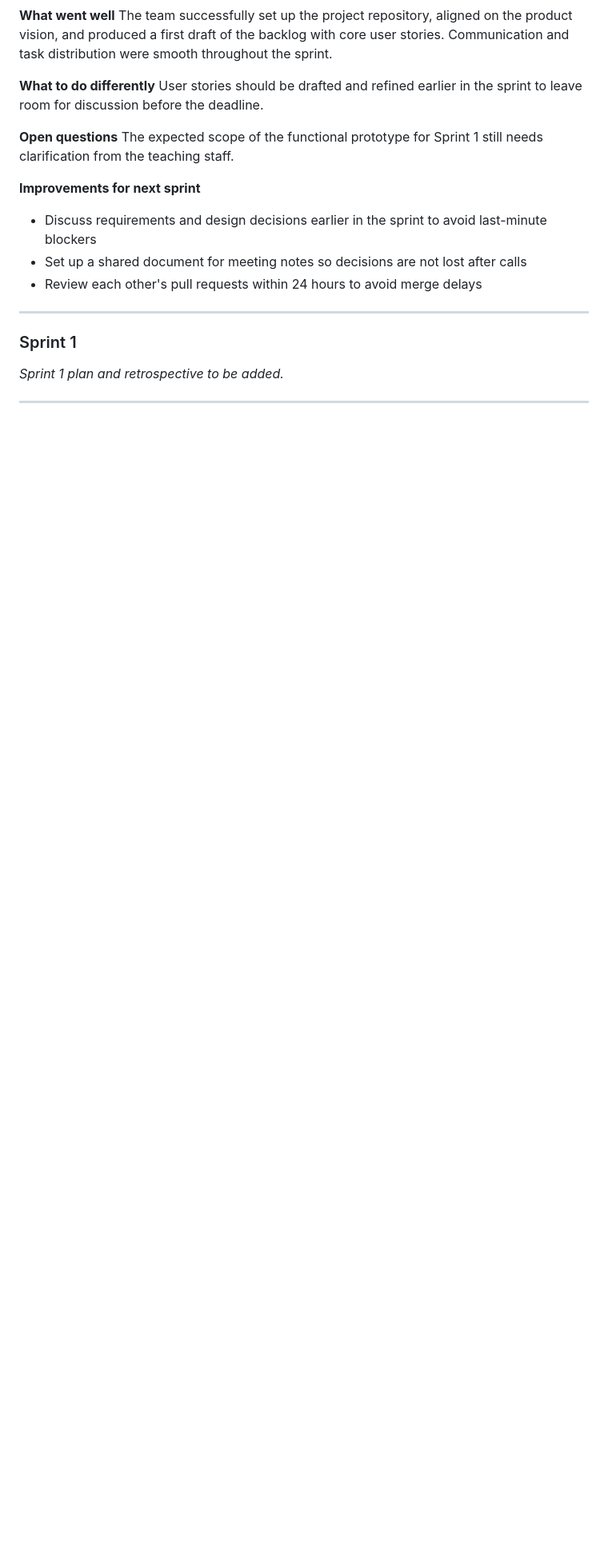
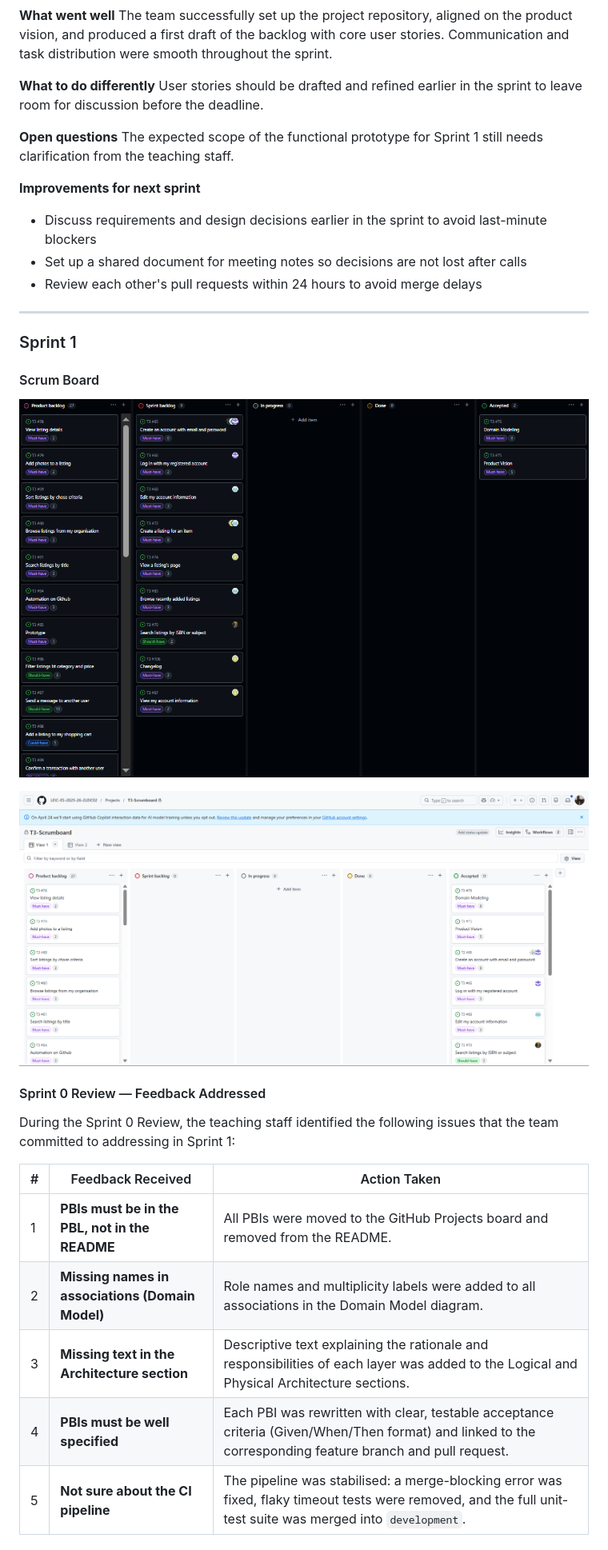
Before and after one commit to RiquiFeup/EduCycle, a Markdown page: README.md, the part around one of its changes. Shown at 80% size. Drawn GitHub-style; pictures changed too: docs/imgs/Sprint1_ScrumBoard.png (added), docs/imgs/Sprint1_ScrumBoard_end.png (added); blank space fills up the shorter version.

```diff
--- a/README.md
+++ b/README.md
@@ -247,4 +247,25 @@ The expected scope of the functional prototype for Sprint 1 still needs clarific
 
 ### Sprint 1
 
-_Sprint 1 plan and retrospective to be added._
+#### Scrum Board
+
+<p align="center">
+  <img src="docs/imgs/Sprint1_ScrumBoard.png" alt="Sprint 1 Scrum Board" width="900"/>
+</p>
+
+<p align="center">
+  <img src="docs/imgs/Sprint1_ScrumBoard_end.png" alt="Sprint 1 Scrum Board" width="900"/>
+</p>
+
+#### Sprint 0 Review — Feedback Addressed
+
+During the Sprint 0 Review, the teaching staff identified the following issues that the team committed to addressing in Sprint 1:
+
+| # | Feedback Received | Action Taken |
+|---|-------------------|--------------|
+| 1 | **PBIs must be in the PBL, not in the README** | All PBIs were moved to the GitHub Projects board and removed from the README. |
+| 2 | **Missing names in associations (Domain Model)** | Role names and multiplicity labels were added to all associations in the Domain Model diagram. |
+| 3 | **Missing text in the Architecture section** | Descriptive text explaining the rationale and responsibilities of each layer was added to the Logical and Physical Architecture sections. |
+| 4 | **PBIs must be well specified** | Each PBI was rewritten with clear, testable acceptance criteria (Given/When/Then format) and linked to the corresponding feature branch and pull request. |
+| 5 | **Not sure about the CI pipeline** | The pipeline was stabilised: a merge-blocking error was fixed, flaky timeout tests were removed, and the full unit-test suite was merged into `development`. |
+
```
Also changed, not shown: other parts of README.md (+17 -0 lines), CHANGELOG.MD (+14 -0 lines).
